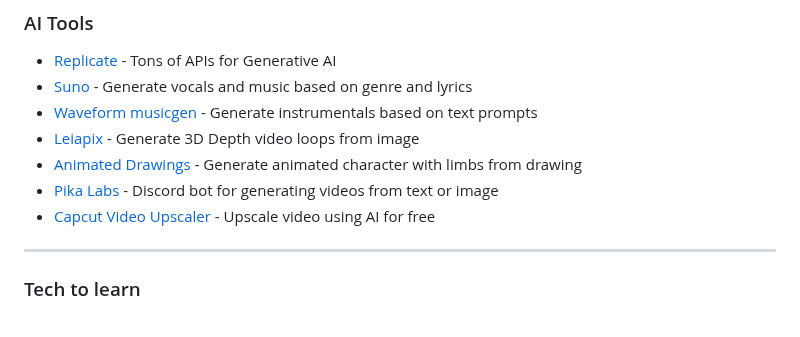
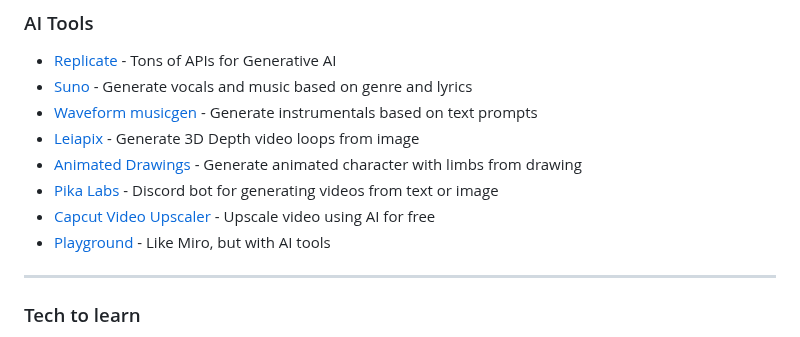
Before and after one commit to aksellsor/tools, a Markdown page: readme.md, the part around the change. Drawn GitHub-style.

```diff
--- a/readme.md
+++ b/readme.md
@@ -7,7 +7,7 @@
 * [Animated Drawings](https://sketch.metademolab.com/ "Animated Drawings") - Generate animated character with limbs from drawing
 * [Pika Labs](https://discord.com/invite/pika "Pika labs") - Discord bot for generating videos from text or image
 * [Capcut Video Upscaler](https://www.capcut.com/tools/ai-video-upscaler "Capcut video upscaler") - Upscale video using AI for free
-
+* [Playground](https://playground.com/ "Playground") - Like Miro, but with AI tools
 
 ***
 ### Tech to learn
```
